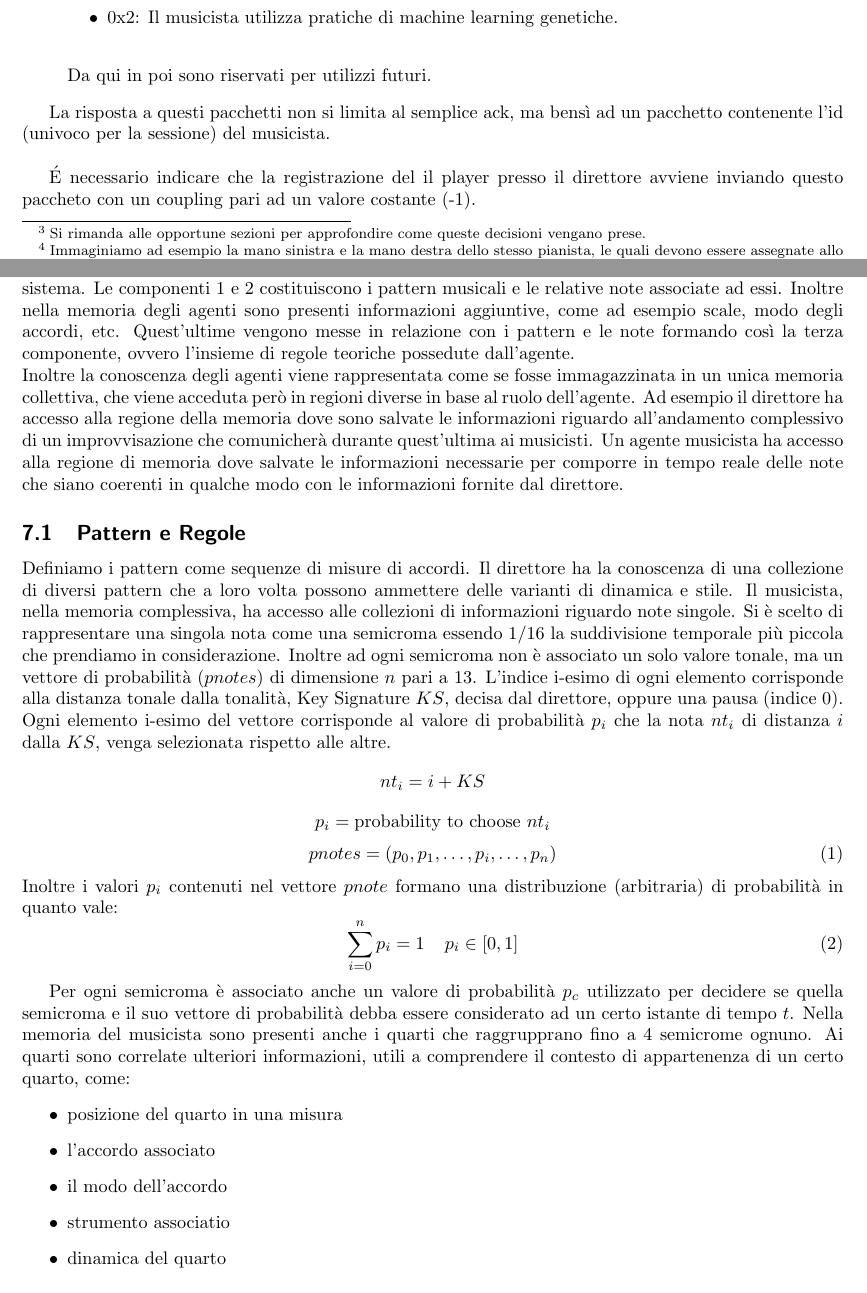
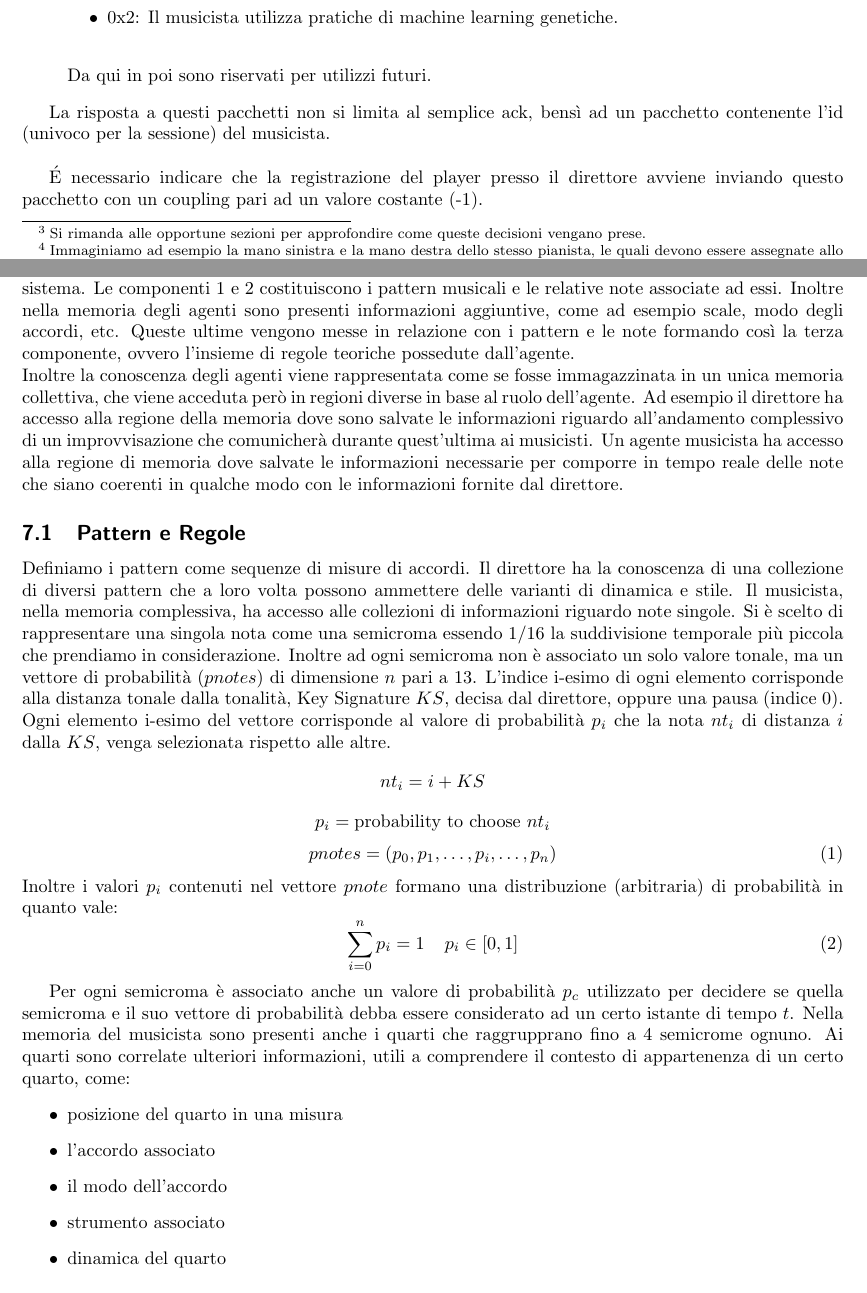
Before and after one commit to Music-Machine-Learning/IMprovEEsation, a LaTeX document (Report/reportITA.tex, which reads Report/core/communication.tex, Report/core/representation.tex): two parts of pages 6 and 9 of 23, joined at a grey line, cut so that both start at the same text. Compiled offline with pdfLaTeX.

Commit message:
orthography nazi

```diff
--- a/Report/core/communication.tex
+++ b/Report/core/communication.tex
@@ -81,11 +81,11 @@ I flag disponibili per la sottoscrizione sono:
 Da qui in poi sono riservati per utilizzi futuri.
 \end{description}
 
-La risposta a questi pacchetti non si limita al semplice ack, ma bensì ad
+La risposta a questi pacchetti non si limita al semplice ack, bensì ad
 un pacchetto contenente l'id (univoco per la sessione) del musicista.\\
 
-\'E necessario indicare che la registrazione del il player presso il direttore
-avviene inviando questo paccheto con un coupling pari ad un valore costante
+\'E necessario indicare che la registrazione del player presso il direttore
+avviene inviando questo pacchetto con un coupling pari ad un valore costante
 (-1).
 
 \subsubsection{Misure}
--- a/Report/core/representation.tex
+++ b/Report/core/representation.tex
@@ -12,7 +12,7 @@ In IMprovEEsation queste informazioni sono alla base del modello della
 conoscenza degli agenti del sistema. Le componenti 1 e 2 costituiscono i
 pattern musicali e le relative note associate ad essi. Inoltre nella memoria
 degli agenti sono presenti informazioni aggiuntive, come ad esempio
-scale, modo degli accordi, etc. Quest'ultime vengono messe in relazione
+scale, modo degli accordi, etc. Queste ultime vengono messe in relazione
 con i pattern e le note formando così la terza componente, ovvero l'insieme
 di regole teoriche possedute dall'agente.\\
 Inoltre la conoscenza degli agenti viene rappresentata come se fosse
@@ -64,7 +64,7 @@ a comprendere il contesto di appartenenza di un certo quarto, come:
 \item posizione del quarto in una misura
 \item l'accordo associato
 \item il modo dell'accordo
-\item strumento associatio
+\item strumento associato
 \item dinamica del quarto
 \item mood (stile) del quarto
 \item se lo strumento associato è solista o meno
```
Also changed, not shown: Report/core/thinking_dir.tex (+2 -2 lines), Report/core/communication.tex (2 more changed lines), Report/core/representation.tex (2 more changed lines).
